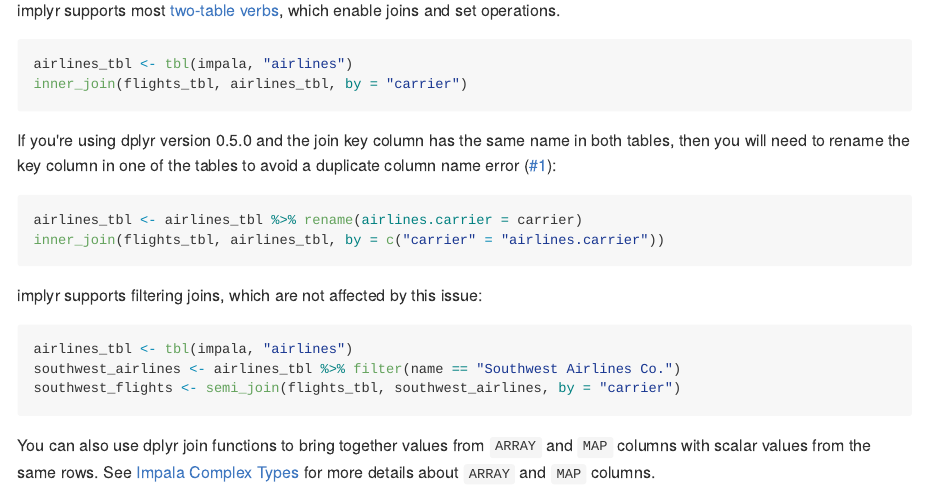
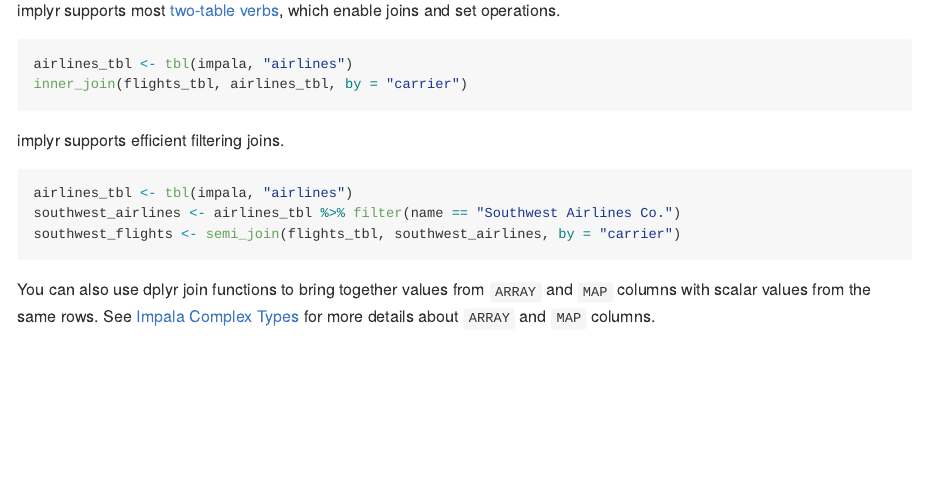
Before and after one commit to ianmcook/implyr, an R Markdown document (README.Rmd): the page in a window 1100 px wide, from 5180 px down. The pictures show the output file README.md that the author committed with the source, drawn offline in the style of GitHub; long lines of code are wrapped; badge pictures from the web are left out.

Commit message:
Remove reference to dplyr 0.5.0 limitation

````diff
--- a/README.Rmd
+++ b/README.Rmd
@@ -237,14 +237,7 @@ airlines_tbl <- tbl(impala, "airlines")
 inner_join(flights_tbl, airlines_tbl, by = "carrier")
 ```
 
-If you're using dplyr version 0.5.0 and the join key column has the same name in both tables, then you will need to rename the key column in one of the tables to avoid a duplicate column name error ([#1](https://github.com/ianmcook/implyr/issues/1)):
-
-```{r, eval=FALSE}
-airlines_tbl <- airlines_tbl %>% rename(airlines.carrier = carrier)
-inner_join(flights_tbl, airlines_tbl, by = c("carrier" = "airlines.carrier"))
-```
-
-implyr supports filtering joins, which are not affected by this issue:
+implyr supports efficient filtering joins.
 
 ```{r, eval=FALSE}
 airlines_tbl <- tbl(impala, "airlines")
````
Also changed, not shown: README.md.
